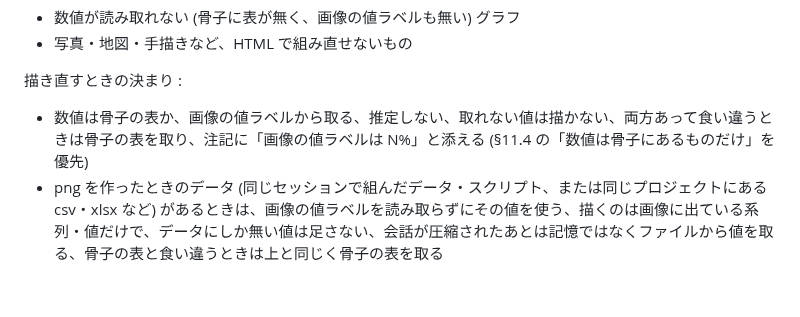
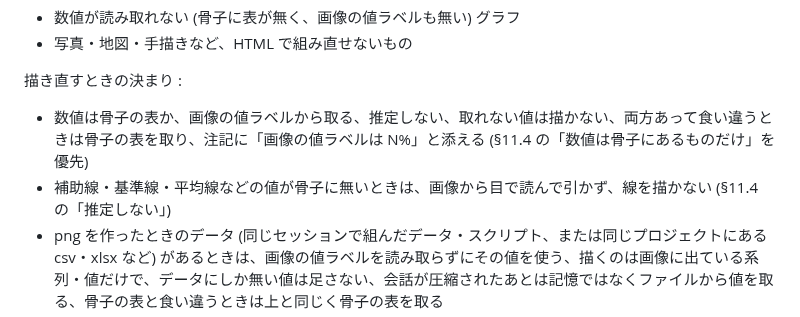
Before and after one commit to komorebi-tools/design-system, a Markdown page: REPORT.md, the part around the change. GitHub-like rendering; blank space fills up the shorter version.

Commit message:
docs: REPORT.md で補助線の値が骨子に無いときは画像から読まずに描かないと明記する (8.1)

```diff
--- a/REPORT.md
+++ b/REPORT.md
@@ -542,6 +542,7 @@ h5・h6 を使うときも、左の色線は使わない。
 描き直すときの決まり :
 
 - 数値は骨子の表か、画像の値ラベルから取る、推定しない、取れない値は描かない、両方あって食い違うときは骨子の表を取り、注記に「画像の値ラベルは N%」と添える (§11.4 の「数値は骨子にあるものだけ」を優先)
+- 補助線・基準線・平均線などの値が骨子に無いときは、画像から目で読んで引かず、線を描かない (§11.4 の「推定しない」)
 - png を作ったときのデータ (同じセッションで組んだデータ・スクリプト、または同じプロジェクトにある csv・xlsx など) があるときは、画像の値ラベルを読み取らずにその値を使う、描くのは画像に出ている系列・値だけで、データにしか無い値は足さない、会話が圧縮されたあとは記憶ではなくファイルから値を取る、骨子の表と食い違うときは上と同じく骨子の表を取る
 - 画像の下にある結論の一言 (赤字入りのことが多い) は注記の先頭に移し、赤字の部分は太字にする (Point の赤は文章の比 4.5 に届かない)
 - 画像の中に要点の箱 (数行の結論) があるときは、図の枠の中、描画領域の下に、基調の地の箱で置く (角丸 8px・内側 16px 20px・文字 16px 太字・行間 1.7)、箱の文言は画像のまま変えない、ラベル (14px・太字・Primary Dark・字間 0.1em) は画像の中に「要点」などの語が書いてあるときだけ付け、無ければ箱だけにする、注記 (出典など) は箱の下に置く
```
